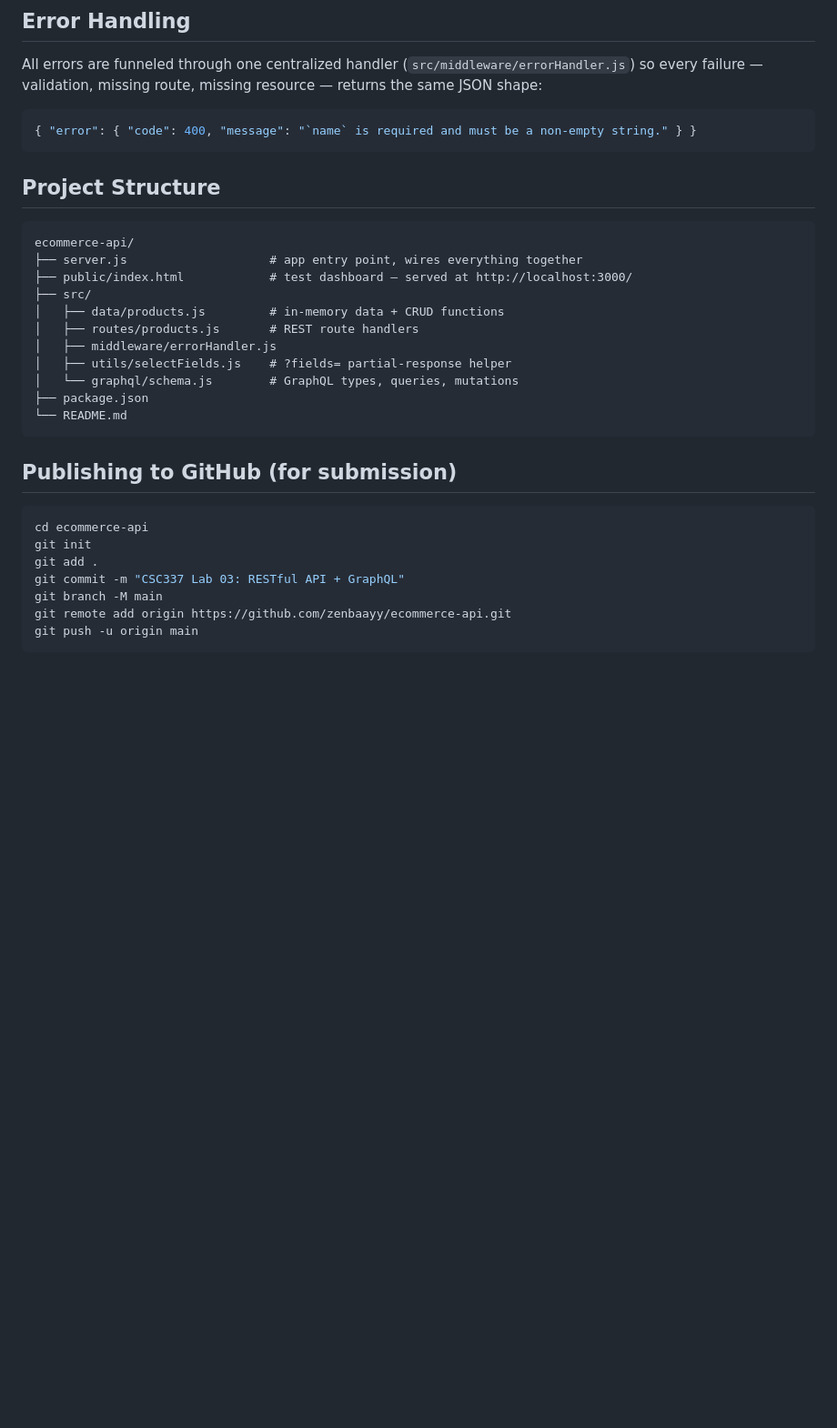
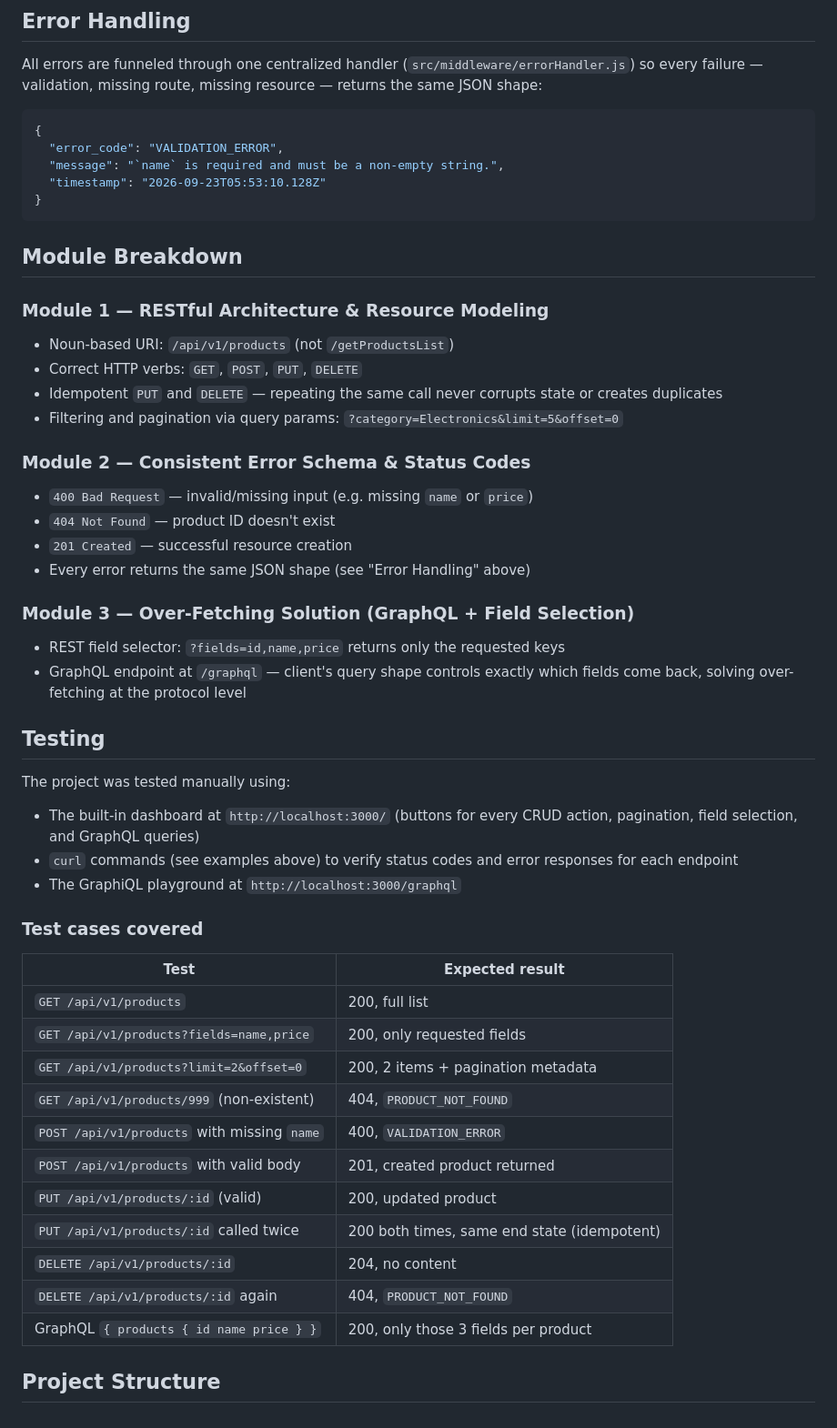
Before and after one commit to zenbaayy/ecommerce-api, a Markdown page: README.md, the part around one of its changes. Shown at 91% size. Drawn GitHub-style; blank space fills up the shorter version.

Commit message:
Standardize JSON error responses and update structure
Updated error handling to standardize JSON error responses and revised project structure sections.

````diff
--- a/README.md
+++ b/README.md
@@ -136,33 +136,55 @@ All errors are funneled through one centralized handler
 route, missing resource — returns the same JSON shape:
 
 ```json
-{ "error": { "code": 400, "message": "`name` is required and must be a non-empty string." } }
+{
+  "error_code": "VALIDATION_ERROR",
+  "message": "`name` is required and must be a non-empty string.",
+  "timestamp": "2026-09-23T05:53:10.128Z"
+}
 ```
 
+## Module Breakdown
+
+### Module 1 — RESTful Architecture & Resource Modeling
+- Noun-based URI: `/api/v1/products` (not `/getProductsList`)
+- Correct HTTP verbs: `GET`, `POST`, `PUT`, `DELETE`
+- Idempotent `PUT` and `DELETE` — repeating the same call never corrupts
+  state or creates duplicates
+- Filtering and pagination via query params: `?category=Electronics&limit=5&offset=0`
+
+### Module 2 — Consistent Error Schema & Status Codes
+- `400 Bad Request` — invalid/missing input (e.g. missing `name` or `price`)
+- `404 Not Found` — product ID doesn't exist
+- `201 Created` — successful resource creation
+- Every error returns the same JSON shape (see "Error Handling" above)
+
+### Module 3 — Over-Fetching Solution (GraphQL + Field Selection)
+- REST field selector: `?fields=id,name,price` returns only the requested keys
+- GraphQL endpoint at `/graphql` — client's query shape controls exactly
+  which fields come back, solving over-fetching at the protocol level
+
+## Testing
+
+The project was tested manually using:
+- The built-in dashboard at `http://localhost:3000/` (buttons for every
+  CRUD action, pagination, field selection, and GraphQL queries)
+- `curl` commands (see examples above) to verify status codes and error
+  responses for each endpoint
+- The GraphiQL playground at `http://localhost:3000/graphql`
+
+### Test cases covered
+| Test | Expected result |
+|---|---|
+| `GET /api/v1/products` | 200, full list |
+| `GET /api/v1/products?fields=name,price` | 200, only requested fields |
+| `GET /api/v1/products?limit=2&offset=0` | 200, 2 items + pagination metadata |
+| `GET /api/v1/products/999` (non-existent) | 404, `PRODUCT_NOT_FOUND` |
+| `POST /api/v1/products` with missing `name` | 400, `VALIDATION_ERROR` |
+| `POST /api/v1/products` with valid body | 201, created product returned |
+| `PUT /api/v1/products/:id` (valid) | 200, updated product |
+| `PUT /api/v1/products/:id` called twice | 200 both times, same end state (idempotent) |
+| `DELETE /api/v1/products/:id` | 204, no content |
+| `DELETE /api/v1/products/:id` again | 404, `PRODUCT_NOT_FOUND` |
+| GraphQL `{ products { id name price } }` | 200, only those 3 fields per product |
+
 ## Project Structure
-
-```
-ecommerce-api/
-├── server.js                    # app entry point, wires everything together
-├── public/index.html            # test dashboard — served at http://localhost:3000/
-├── src/
-│   ├── data/products.js         # in-memory data + CRUD functions
-│   ├── routes/products.js       # REST route handlers
-│   ├── middleware/errorHandler.js
-│   ├── utils/selectFields.js    # ?fields= partial-response helper
-│   └── graphql/schema.js        # GraphQL types, queries, mutations
-├── package.json
-└── README.md
-```
-
-## Publishing to GitHub (for submission)
-
-```bash
-cd ecommerce-api
-git init
-git add .
-git commit -m "CSC337 Lab 03: RESTful API + GraphQL"
-git branch -M main
-git remote add origin https://github.com/zenbaayy/ecommerce-api.git
-git push -u origin main
-```
````
Also changed, not shown: other parts of README.md (+2 -2 lines).
